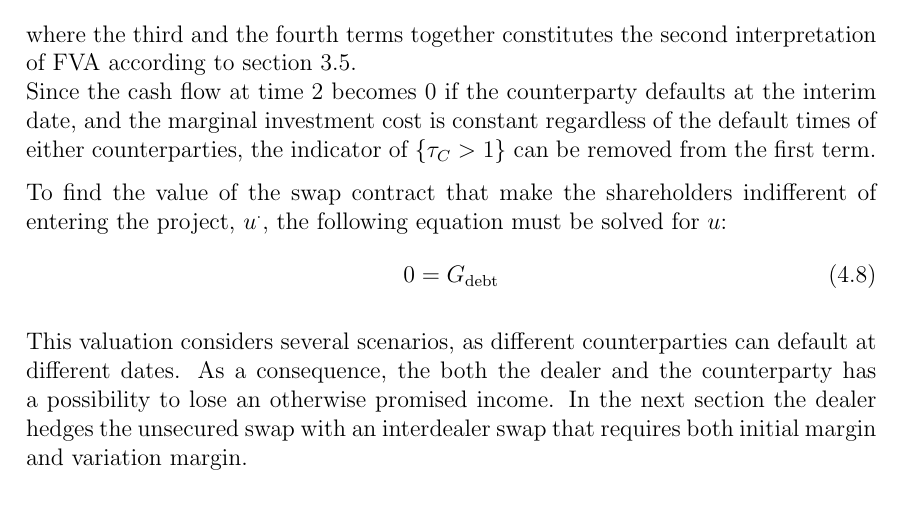
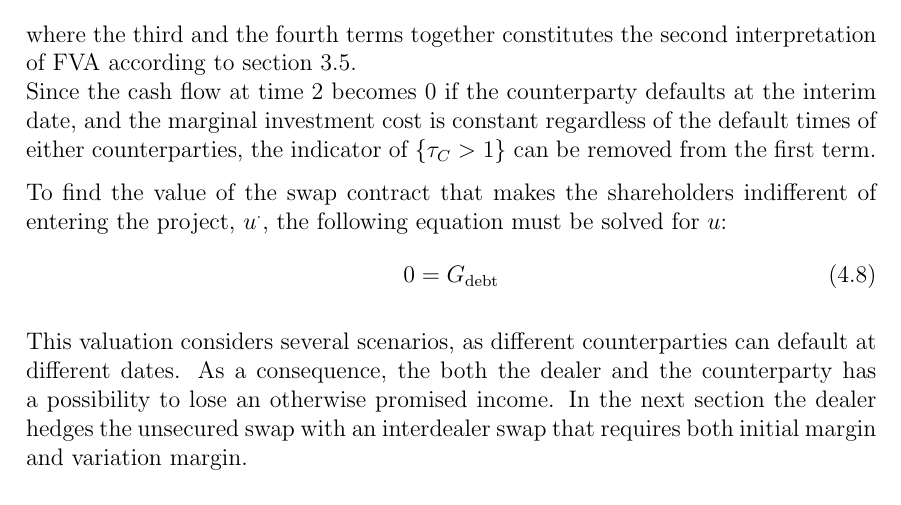
Before and after one commit to sebastianbaltser/master-thesis, a LaTeX thesis (thesis/main.tex, which reads thesis/content/body-matter/swap-contract/unsecured-swap-valuation.tex): part of page 48 of 49, cut so that both start at the same text. Compiled offline with pdfLaTeX.

Commit message:
Fix grammar

```diff
--- a/thesis/content/body-matter/swap-contract/unsecured-swap-valuation.tex
+++ b/thesis/content/body-matter/swap-contract/unsecured-swap-valuation.tex
@@ -197,7 +197,8 @@
         and the marginal investment cost is constant regardless of the default times of either counterparties,
         the indicator of $\{\tau_{C}>1\}$ can be removed from the first term.
 
-        To find the value of the swap contract that make the shareholders indifferent of entering the project, $u^{*}$, the following equation must be solved for $u$:
+        To find the value of the swap contract that makes the shareholders indifferent of entering the project, $u^{*}$,
+        the following equation must be solved for $u$:
         \begin{equation}
             0 = G_{\text{debt}}
         \end{equation}
```
